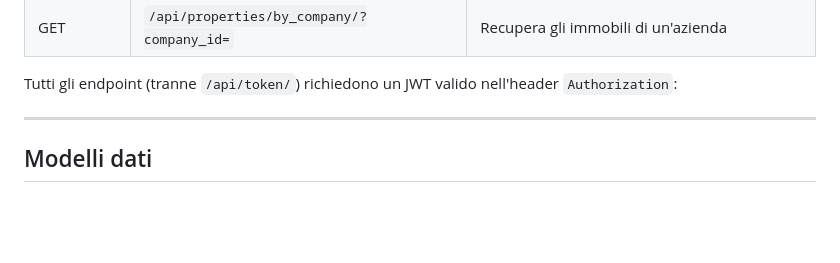
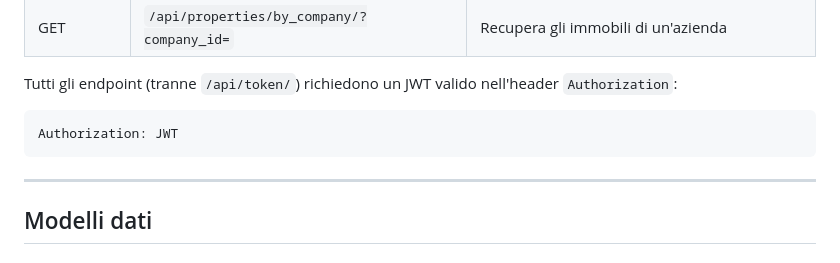
Before and after one commit to alessandroledda-del/domusos-platform, a Markdown page: README.md, the part around the change. GitHub-like rendering; blank space fills up the shorter version.

Commit message:
Completa esempio header Authorization

````diff
--- a/README.md
+++ b/README.md
@@ -209,6 +209,10 @@ L'applicazione è disponibile all'indirizzo `http://localhost:3000`
 
 Tutti gli endpoint (tranne `/api/token/`) richiedono un JWT valido nell'header `Authorization`:
 
+```http
+Authorization: JWT
+```
+
 ---
 
 ## Modelli dati
````
